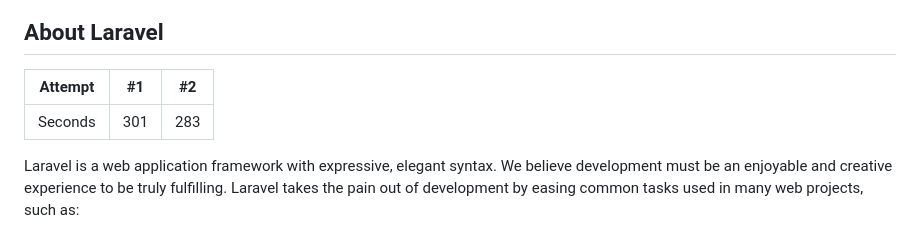
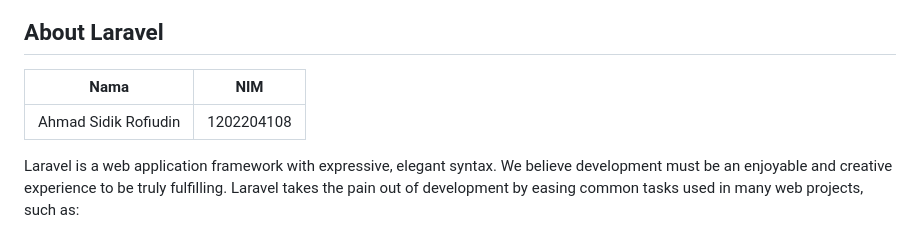
Before and after one commit to SI-RPL-2023/SI4406_KEL5_READTERACY, a Markdown page: README.md, the part around the change. Rendered like a GitHub page.

```diff
--- a/README.md
+++ b/README.md
@@ -9,9 +9,9 @@
 
 ## About Laravel
 
-| Attempt | #1    | #2    |
-| :---:   | :---: | :---: |
-| Seconds | 301   | 283   |
+| Nama | NIM    |
+| :---:   | :---: |
+| Ahmad Sidik Rofiudin | 1202204108   |
 
 Laravel is a web application framework with expressive, elegant syntax. We believe development must be an enjoyable and creative experience to be truly fulfilling. Laravel takes the pain out of development by easing common tasks used in many web projects, such as:
 
```
